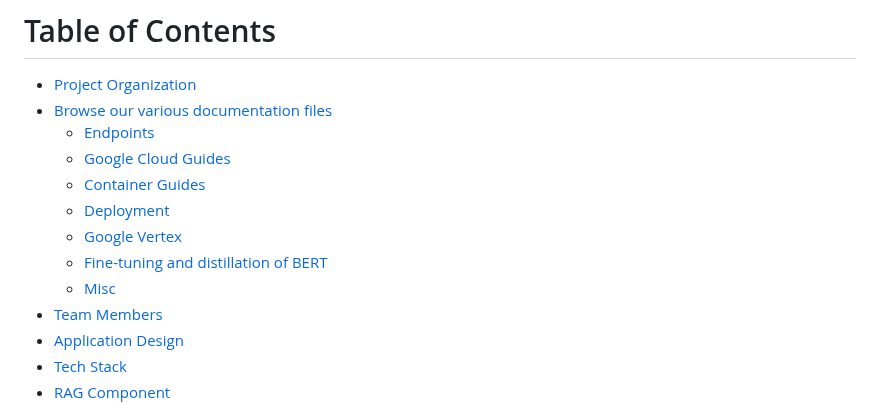
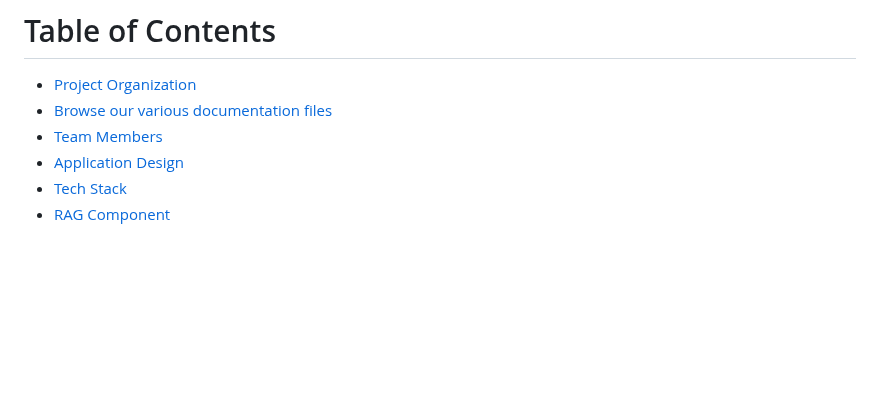
Before and after one commit to healthy-chicken-saladeers/rag_detective, a Markdown page: README.md, the part around the change. Drawn GitHub-style; blank space fills up the shorter version.

```diff
--- a/README.md
+++ b/README.md
@@ -16,13 +16,6 @@ We're going to keep the app running for at least the next week at http://ragdete
 # Table of Contents
 - [Project Organization](#project-organization)
 - [Browse our various documentation files](#browse-our-various-documentation-files)
-  - [Endpoints](#endpoints)
-  - [Google Cloud Guides](#google-cloud-guides)
-  - [Container Guides](#container-guides)
-  - [Deployment](#deployment)
-  - [Google Vertex](#google-vertex)
-  - [Fine-tuning and distillation of BERT](#fine-tuning-and-distillation-of-bert)
-  - [Misc](#misc)
 - [Team Members](#team-members)
 - [Application Design](#application-design)
 - [Tech Stack](#tech-stack)
```
